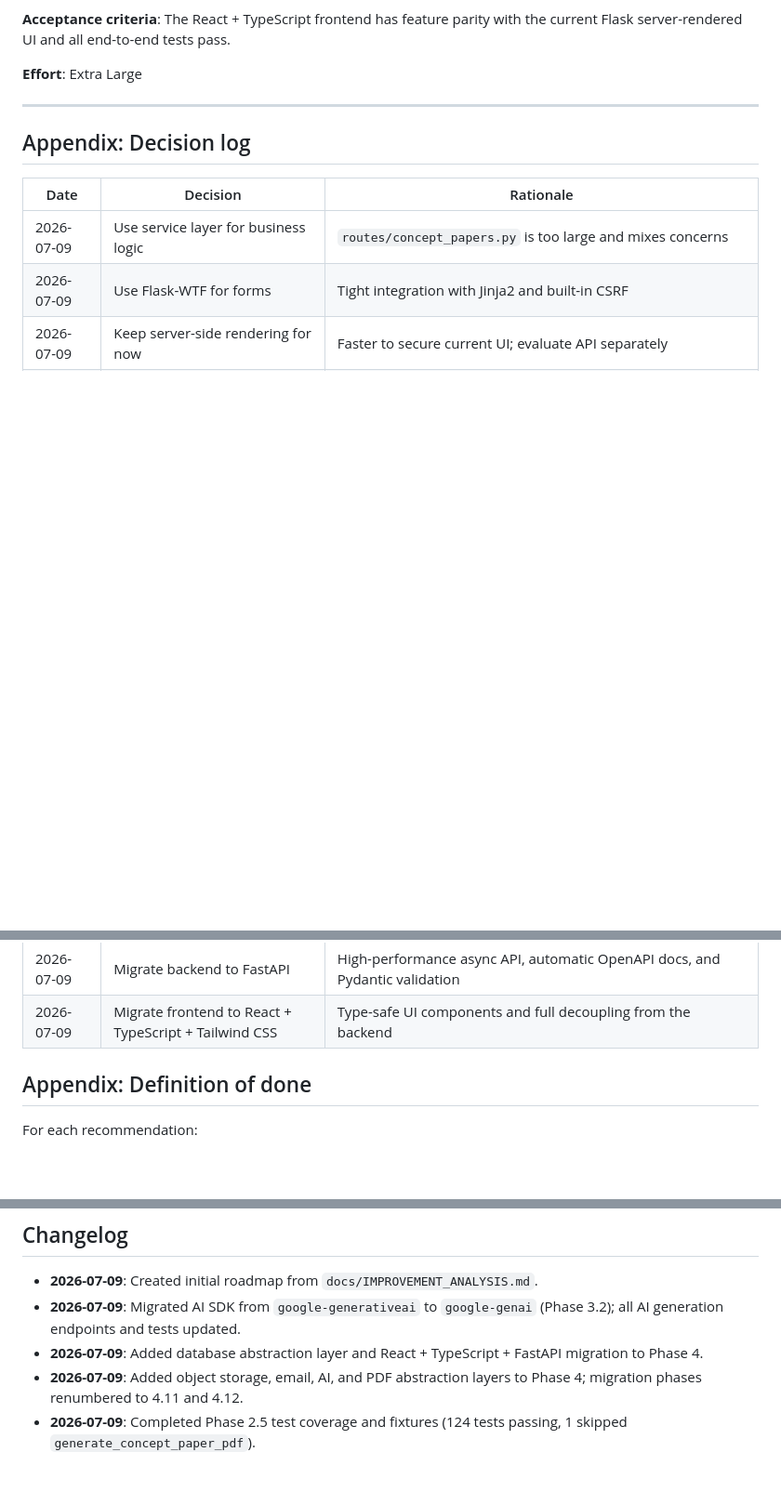
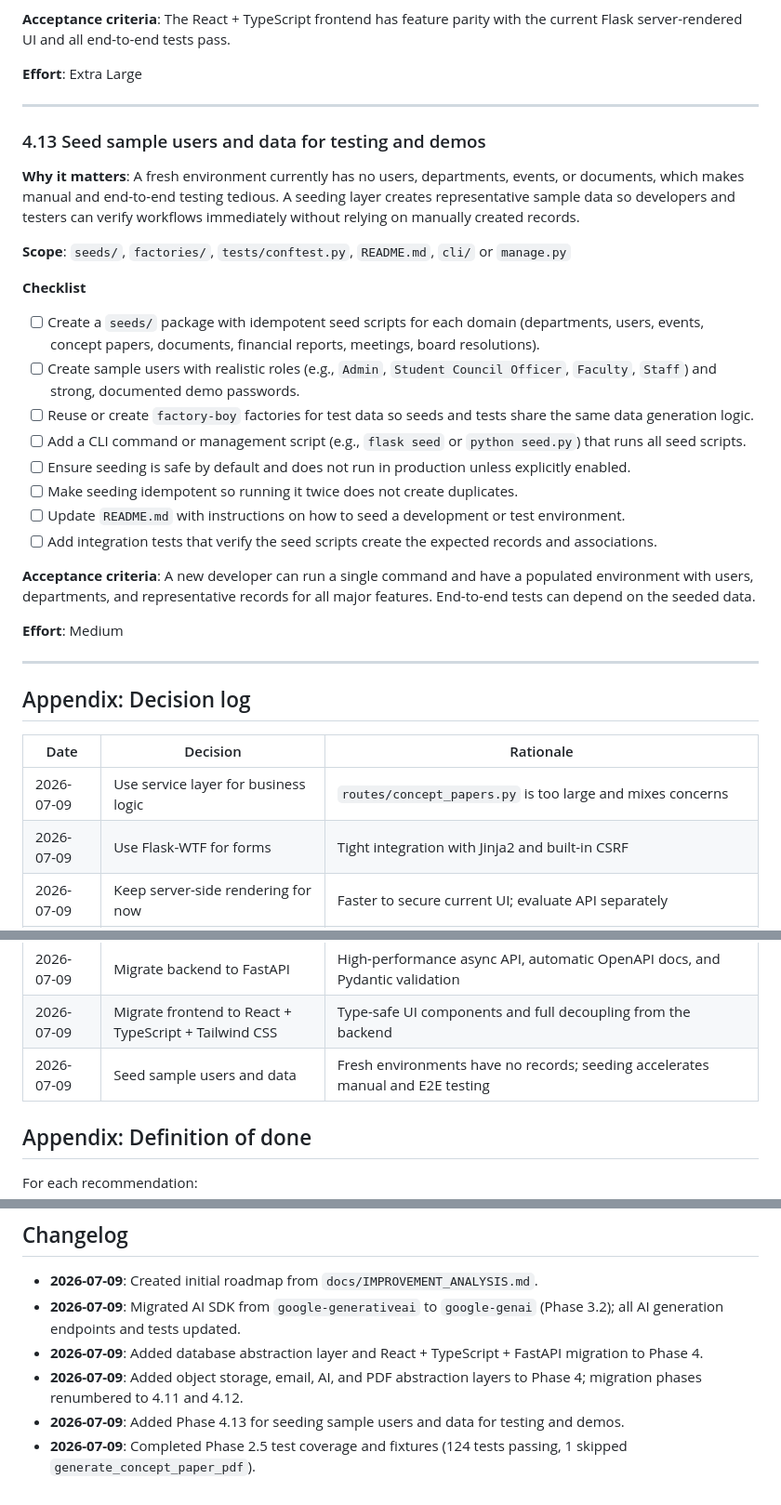
Before and after one commit to MACantara/E-Council, a Markdown page: docs/ROADMAP.md, 3 parts joined by grey strips. Shown at 93% size. GitHub-like rendering; blank space fills up the shorter version.

Commit message:
Add Phase 4.13 for seeding sample users and data

```diff
--- a/docs/ROADMAP.md
+++ b/docs/ROADMAP.md
@@ -667,6 +667,28 @@ Phase 4 prepares the application for a real production environment and explores
 
 ---
 
+### 4.13 Seed sample users and data for testing and demos
+
+**Why it matters**: A fresh environment currently has no users, departments, events, or documents, which makes manual and end-to-end testing tedious. A seeding layer creates representative sample data so developers and testers can verify workflows immediately without relying on manually created records.
+
+**Scope**: `seeds/`, `factories/`, `tests/conftest.py`, `README.md`, `cli/` or `manage.py`
+
+**Checklist**
+- [ ] Create a `seeds/` package with idempotent seed scripts for each domain (departments, users, events, concept papers, documents, financial reports, meetings, board resolutions).
+- [ ] Create sample users with realistic roles (e.g., `Admin`, `Student Council Officer`, `Faculty`, `Staff`) and strong, documented demo passwords.
+- [ ] Reuse or create `factory-boy` factories for test data so seeds and tests share the same data generation logic.
+- [ ] Add a CLI command or management script (e.g., `flask seed` or `python seed.py`) that runs all seed scripts.
+- [ ] Ensure seeding is safe by default and does not run in production unless explicitly enabled.
+- [ ] Make seeding idempotent so running it twice does not create duplicates.
+- [ ] Update `README.md` with instructions on how to seed a development or test environment.
+- [ ] Add integration tests that verify the seed scripts create the expected records and associations.
+
+**Acceptance criteria**: A new developer can run a single command and have a populated environment with users, departments, and representative records for all major features. End-to-end tests can depend on the seeded data.
+
+**Effort**: Medium
+
+---
+
 ## Appendix: Decision log
 
 | Date | Decision | Rationale |
@@ -681,6 +703,7 @@ Phase 4 prepares the application for a real production environment and explores
 | 2026-07-09 | Abstract PDF generation | Currently coupled to ReportLab; abstraction enables WeasyPrint, HTML rendering, and external services |
 | 2026-07-09 | Migrate backend to FastAPI | High-performance async API, automatic OpenAPI docs, and Pydantic validation |
 | 2026-07-09 | Migrate frontend to React + TypeScript + Tailwind CSS | Type-safe UI components and full decoupling from the backend |
+| 2026-07-09 | Seed sample users and data | Fresh environments have no records; seeding accelerates manual and E2E testing |
 
 ## Appendix: Definition of done
 
@@ -696,4 +719,5 @@ For each recommendation:
 - **2026-07-09**: Migrated AI SDK from `google-generativeai` to `google-genai` (Phase 3.2); all AI generation endpoints and tests updated.
 - **2026-07-09**: Added database abstraction layer and React + TypeScript + FastAPI migration to Phase 4.
 - **2026-07-09**: Added object storage, email, AI, and PDF abstraction layers to Phase 4; migration phases renumbered to 4.11 and 4.12.
+- **2026-07-09**: Added Phase 4.13 for seeding sample users and data for testing and demos.
 - **2026-07-09**: Completed Phase 2.5 test coverage and fixtures (124 tests passing, 1 skipped `generate_concept_paper_pdf`).
```
